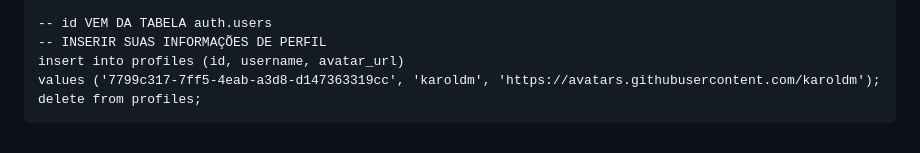
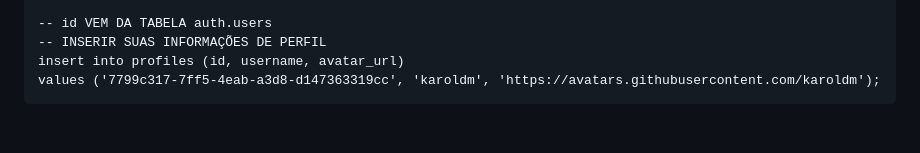
Before and after one commit to karoldm/venturus-flutter, a Markdown page: README.md, the part around the change. Rendered like a GitHub page.

````diff
--- a/README.md
+++ b/README.md
@@ -141,5 +141,4 @@ create table favorites (
 -- INSERIR SUAS INFORMAÇÕES DE PERFIL
 insert into profiles (id, username, avatar_url)
 values ('7799c317-7ff5-4eab-a3d8-d147363319cc', 'karoldm', 'https://avatars.githubusercontent.com/karoldm');
-delete from profiles;
 ```
````
